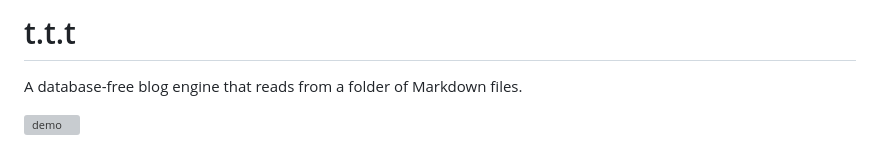
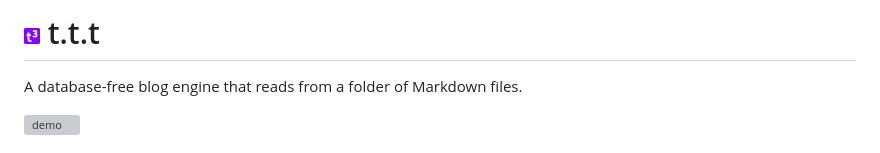
Before and after one commit to tslmy/t.t.t, a Markdown page: README.md, the part around the change. Rendered like a GitHub page; pictures changed too: favicon-16x16.png (added); grey boxes are pictures that could not be loaded.

Commit message:
updated favicon and navbar

```diff
--- a/README.md
+++ b/README.md
@@ -1,4 +1,4 @@
-# t.t.t
+# ![logo](favicon-16x16.png) t.t.t
 
 A database-free blog engine that reads from a folder of Markdown files.
 
```
Also changed, not shown: android-chrome-192x192.png (added), android-chrome-512x512.png (added), apple-touch-icon.png (added), favicon-32x32.png (added), 4 other files.
